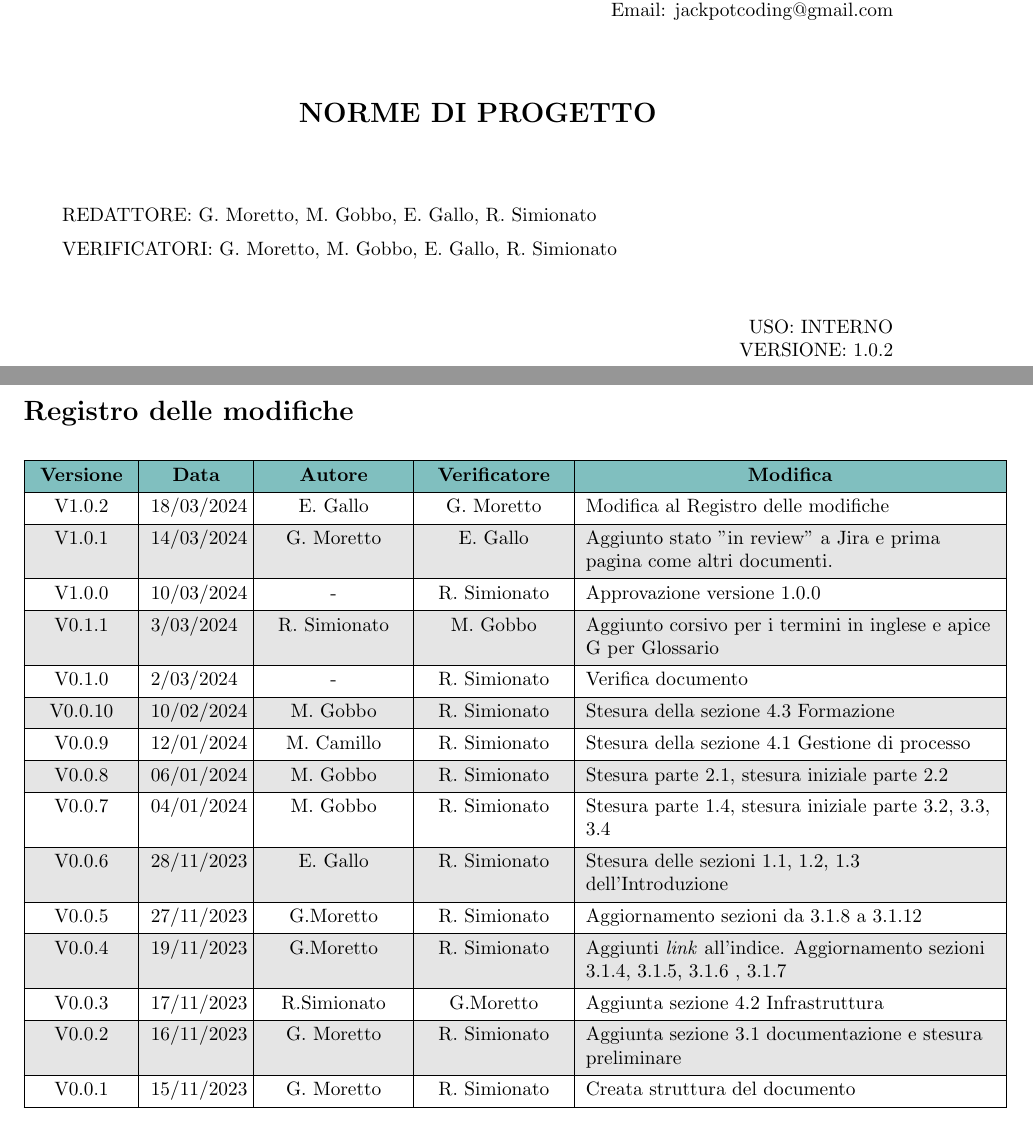
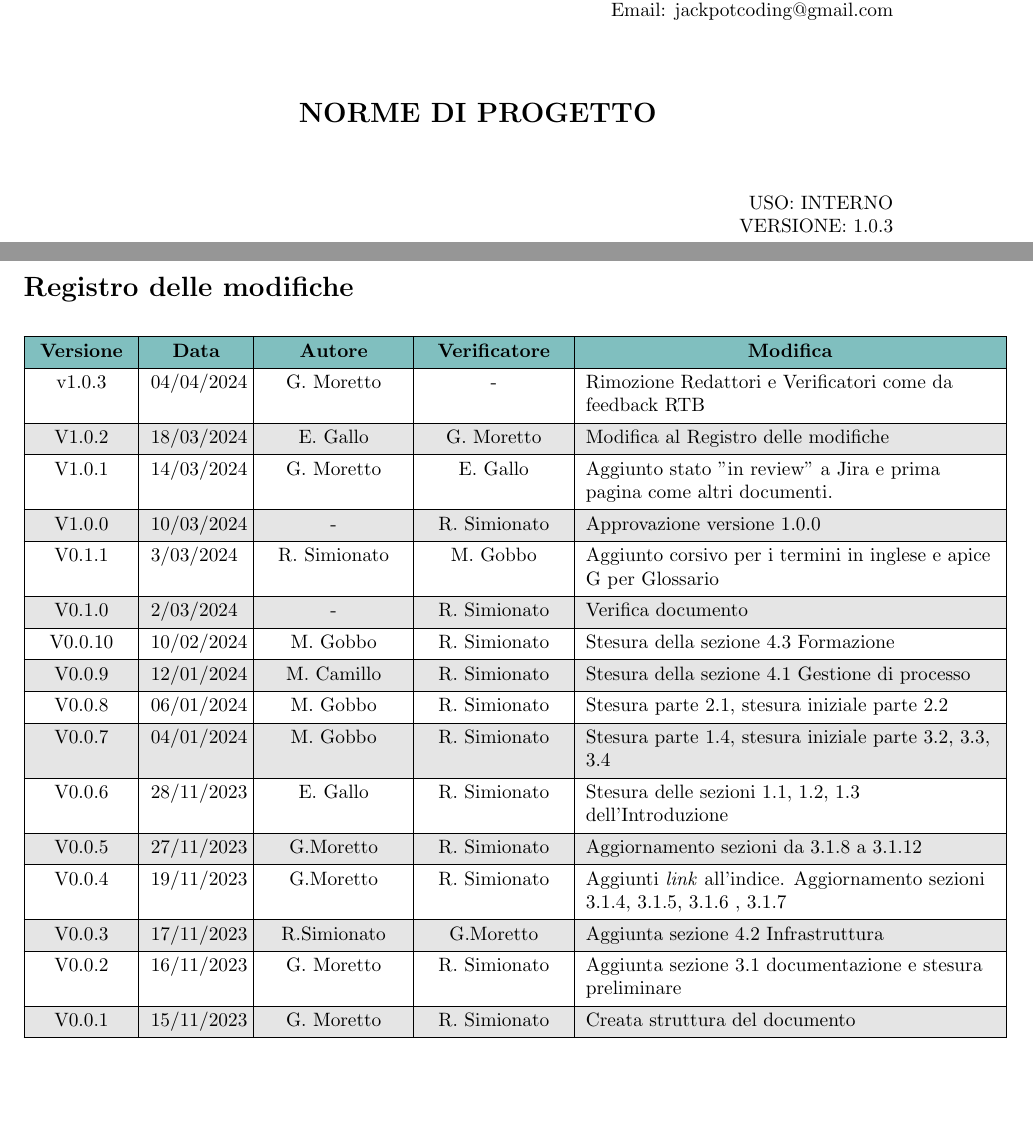
Before and after one commit to Jackpot-Coding/chatSQL, a LaTeX document (docs/src/interni/norme-di-progetto_V1.0.3.tex): two parts of pages 1 and 2 of 20, joined at a grey line, cut so that both start at the same text. Compiled offline with pdfLaTeX.

Commit message:
Rimozione Redattori e Verificatori come da feedback RTB

```diff
--- a/docs/src/interni/norme-di-progetto_V1.0.2.tex
+++ b/docs/src/interni/norme-di-progetto_V1.0.3.tex
@@ -103,17 +103,10 @@
 
 \vspace{13pt}
 
-\begin{flushleft}
-	\begin{spacing}{1.5}
-		REDATTORE: G. Moretto, M. Gobbo, E. Gallo, R. Simionato\\%INSERT HERE THE NAMES
-		VERIFICATORI: G. Moretto, M. Gobbo, E. Gallo, R. Simionato\\
-	\end{spacing}
-\end{flushleft}
-
 \begin{flushright}
 	\begin{spacing}{1}
 		USO: INTERNO\\
-		VERSIONE: 1.0.2\\
+		VERSIONE: 1.0.3\\
 	\end{spacing}
 \end{flushright}
 
@@ -143,6 +136,8 @@
     \hline
     % versione & data & autore & verificatore & descrizioneModifica \\
     % \hline
+    v1.0.3 & 04/04/2024 & G. Moretto & - & Rimozione Redattori e Verificatori come da feedback RTB\\
+    \hline
     V1.0.2 & 18/03/2024 & E. Gallo & G. Moretto & Modifica al Registro delle modifiche\\
     \hline
     V1.0.1 & 14/03/2024 & G. Moretto & E. Gallo & Aggiunto stato "in review" a Jira e prima pagina come altri documenti.\\
```
